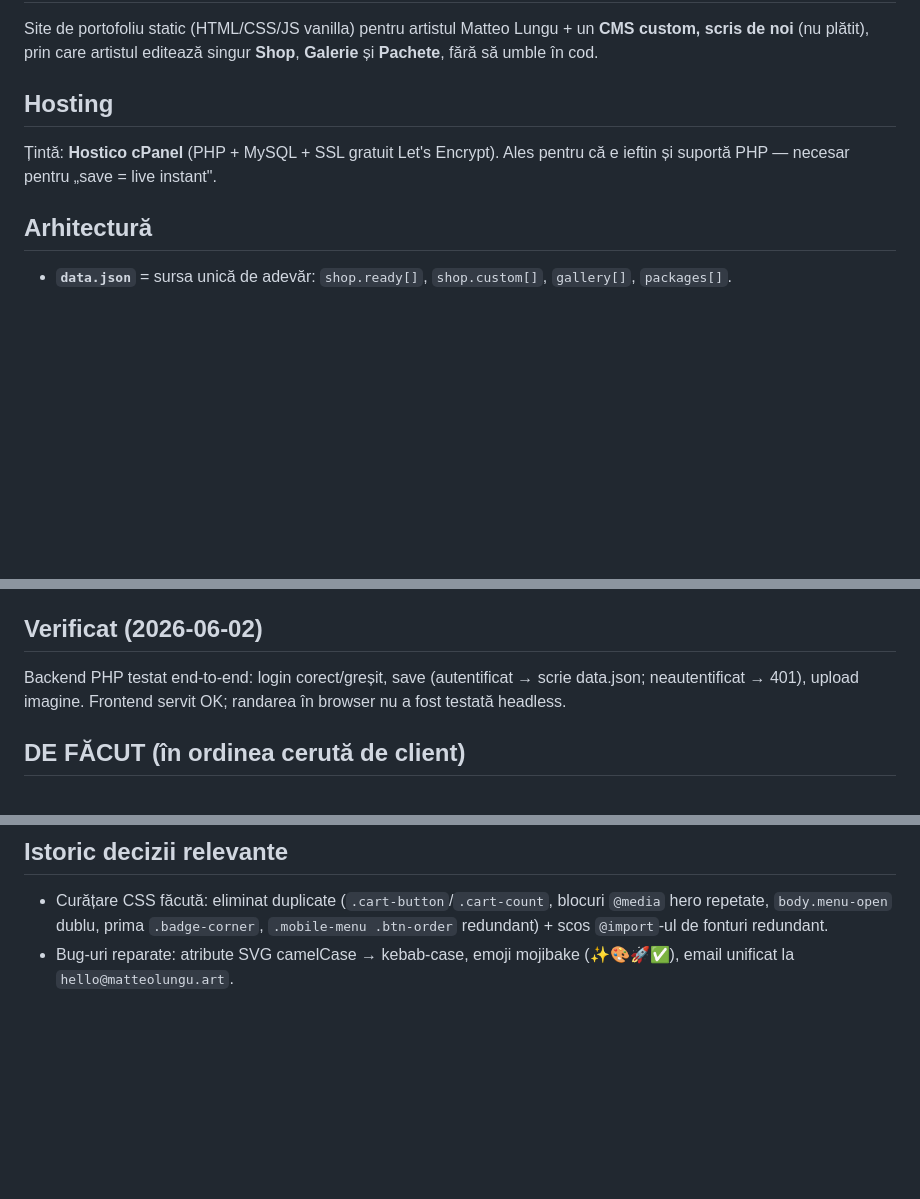
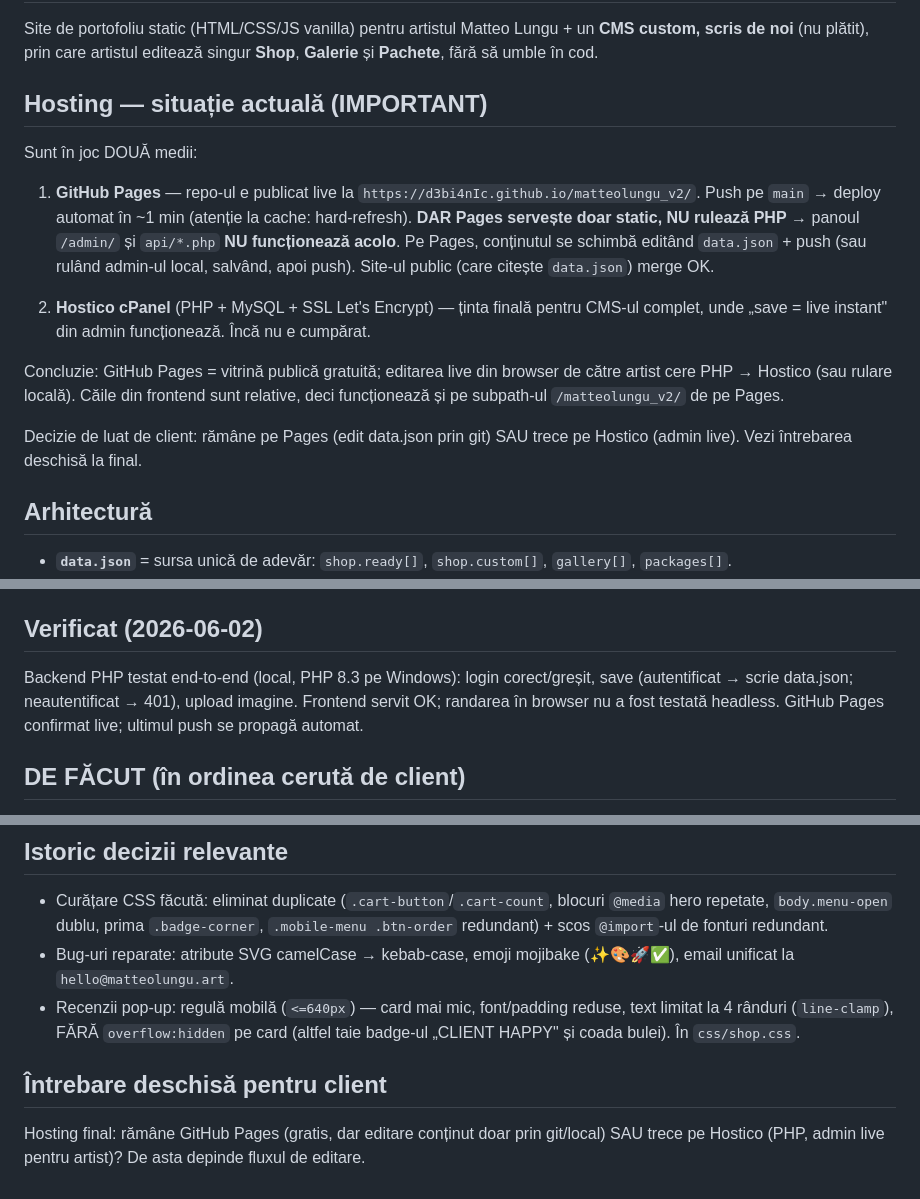
Before and after one commit to d3bi4nIc/matteolungu_v2, a Markdown page: docs/PROJECT-CONTEXT.md, 3 parts joined by grey strips. GitHub-like rendering; blank space fills up the shorter version.

Commit message:
Update PROJECT-CONTEXT: GitHub Pages vs Hostico, reviews mobile fix
- Document that the site is live on GitHub Pages but Pages can't run PHP,
  so the /admin CMS only works on a PHP host (Hostico) or locally
- Record the mobile pop-up reviews fix and the open hosting decision

Co-Authored-By: Claude Opus 4.8 <noreply@anthropic.com>

```diff
--- a/docs/PROJECT-CONTEXT.md
+++ b/docs/PROJECT-CONTEXT.md
@@ -8,9 +8,25 @@ Site de portofoliu static (HTML/CSS/JS vanilla) pentru artistul Matteo Lungu +
 un **CMS custom, scris de noi** (nu plătit), prin care artistul editează singur
 **Shop**, **Galerie** și **Pachete**, fără să umble în cod.
 
-## Hosting
-Țintă: **Hostico cPanel** (PHP + MySQL + SSL gratuit Let's Encrypt). Ales pentru
-că e ieftin și suportă PHP — necesar pentru „save = live instant".
+## Hosting — situație actuală (IMPORTANT)
+Sunt în joc DOUĂ medii:
+
+1. **GitHub Pages** — repo-ul e publicat live la
+   `https://d3bi4nIc.github.io/matteolungu_v2/`. Push pe `main` → deploy automat
+   în ~1 min (atenție la cache: hard-refresh). **DAR Pages servește doar static,
+   NU rulează PHP** → panoul `/admin/` și `api/*.php` **NU funcționează acolo**.
+   Pe Pages, conținutul se schimbă editând `data.json` + push (sau rulând admin-ul
+   local, salvând, apoi push). Site-ul public (care citește `data.json`) merge OK.
+
+2. **Hostico cPanel** (PHP + MySQL + SSL Let's Encrypt) — ținta finală pentru CMS-ul
+   complet, unde „save = live instant" din admin funcționează. Încă nu e cumpărat.
+
+Concluzie: GitHub Pages = vitrină publică gratuită; editarea live din browser de către
+artist cere PHP → Hostico (sau rulare locală). Căile din frontend sunt relative, deci
+funcționează și pe subpath-ul `/matteolungu_v2/` de pe Pages.
+
+Decizie de luat de client: rămâne pe Pages (edit data.json prin git) SAU trece pe
+Hostico (admin live). Vezi întrebarea deschisă la final.
 
 ## Arhitectură
 - **`data.json`** = sursa unică de adevăr: `shop.ready[]`, `shop.custom[]`,
@@ -49,9 +65,10 @@ Necesită PHP. Windows: `start-local.bat`. macOS/Linux: `./start-local.command`
 macOS nu vine cu PHP → `brew install php`.
 
 ## Verificat (2026-06-02)
-Backend PHP testat end-to-end: login corect/greșit, save (autentificat → scrie
-data.json; neautentificat → 401), upload imagine. Frontend servit OK; randarea
-în browser nu a fost testată headless.
+Backend PHP testat end-to-end (local, PHP 8.3 pe Windows): login corect/greșit,
+save (autentificat → scrie data.json; neautentificat → 401), upload imagine.
+Frontend servit OK; randarea în browser nu a fost testată headless.
+GitHub Pages confirmat live; ultimul push se propagă automat.
 
 ## DE FĂCUT (în ordinea cerută de client)
 1. **Texte NEeditabile încă** — hero/contact, linkuri social, email/WhatsApp NU sunt
@@ -67,3 +84,10 @@ data.json; neautentificat → 401), upload imagine. Frontend servit OK; randarea
   `.mobile-menu .btn-order` redundant) + scos `@import`-ul de fonturi redundant.
 - Bug-uri reparate: atribute SVG camelCase → kebab-case, emoji mojibake (✨🎨🚀✅),
   email unificat la `hello@matteolungu.art`.
+- Recenzii pop-up: regulă mobilă (`<=640px`) — card mai mic, font/padding reduse,
+  text limitat la 4 rânduri (`line-clamp`), FĂRĂ `overflow:hidden` pe card (altfel
+  taie badge-ul „CLIENT HAPPY" și coada bulei). În `css/shop.css`.
+
+## Întrebare deschisă pentru client
+Hosting final: rămâne GitHub Pages (gratis, dar editare conținut doar prin git/local)
+SAU trece pe Hostico (PHP, admin live pentru artist)? De asta depinde fluxul de editare.
```
